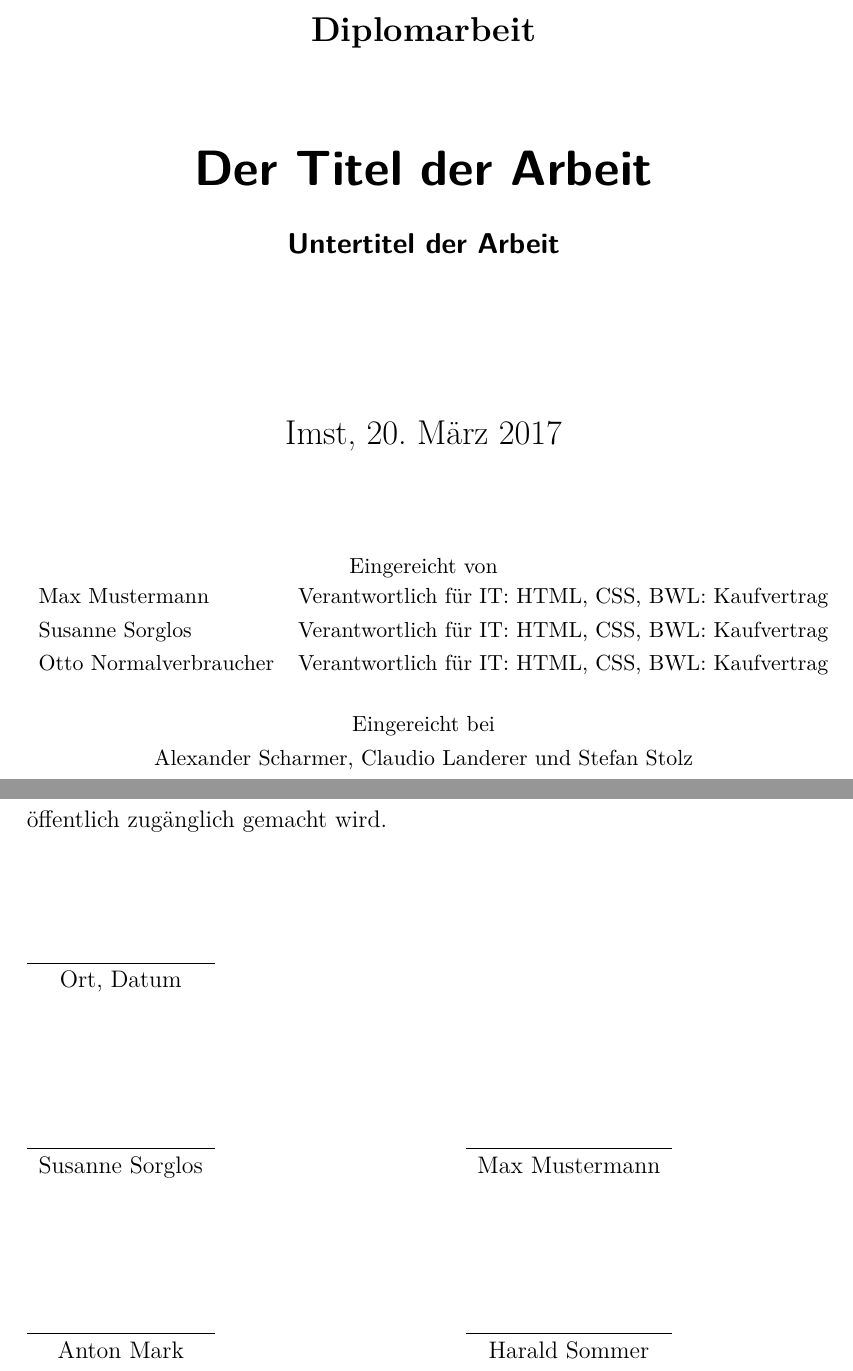
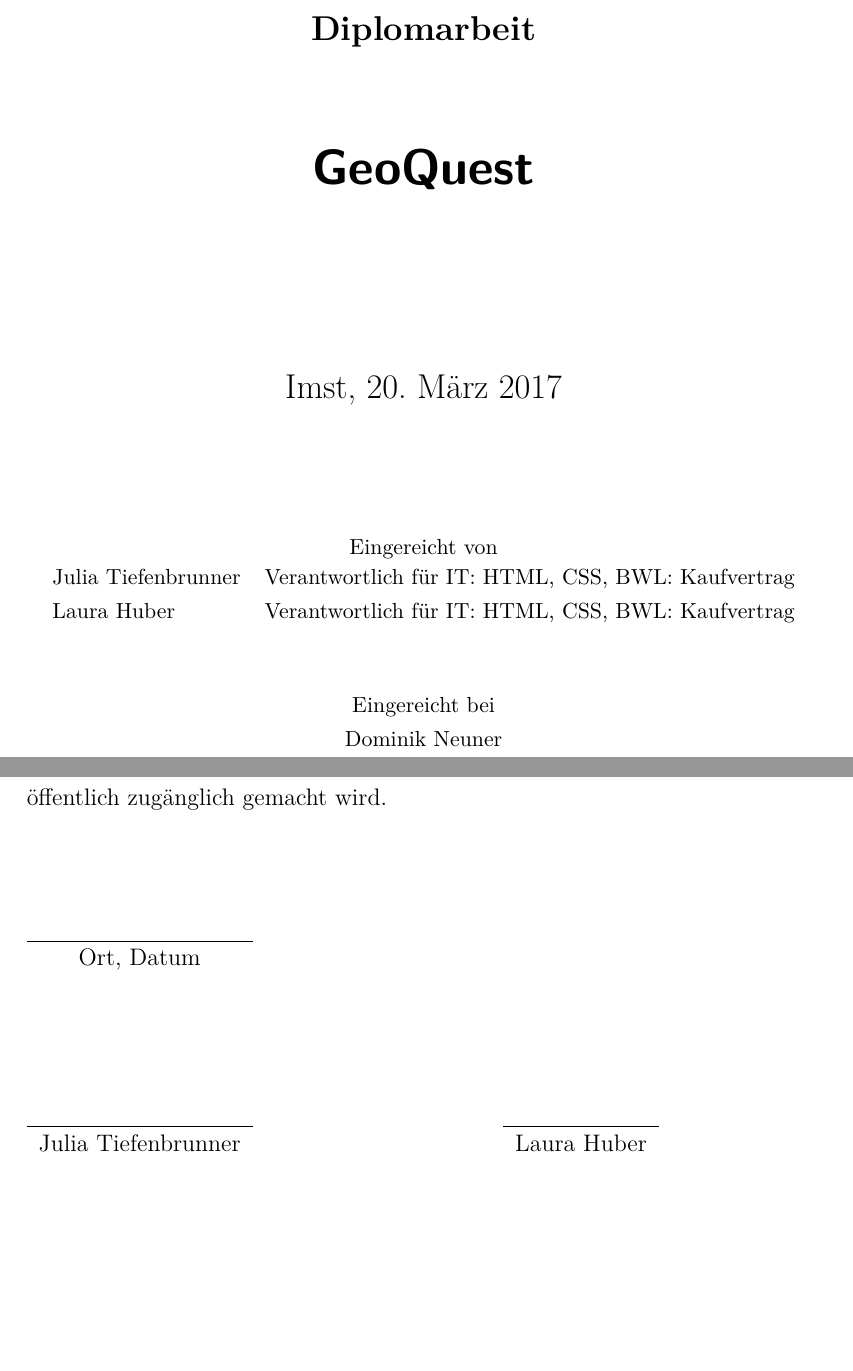
Before and after one commit to jtiefenbrunner/PMPA-Referenzprojekt-LHJT, a LaTeX document (Latex Vorlage HAK Imst.tex, which reads inp_posttitle.tex, inp_titlepage_hak.tex): two parts of pages 1 and 2 of 46, joined at a grey line, cut so that both start at the same text, the shorter picture padded with empty space. Compiled offline with pdfLaTeX; an older LaTeX class or package is replaced by its successor.

Commit message:
Titelseite bearbeitet
#fleißig :+1:

```diff
--- a/inp_posttitle.tex
+++ b/inp_posttitle.tex
@@ -8,10 +8,7 @@ Ich bin damit einverstanden, dass meine Arbeit öffentlich zugänglich gemacht w
 	Ort, Datum & & \\
 	\vspace{2cm}
 	& & \\\cline{1-1}\cline{3-3}
-	Susanne Sorglos & & Max Mustermann \\
-	\vspace{2cm}
-	& & \\\cline{1-1}\cline{3-3}
-	Anton Mark & & Harald Sommer \\
+	Julia Tiefenbrunner & & Laura Huber \\
 \end{tabular}
 
 \chapter*{Abnahmeerklärung}
--- a/inp_titlepage_hak.tex
+++ b/inp_titlepage_hak.tex
@@ -1,11 +1,11 @@
-\title{Der Titel der Arbeit}
+\title{GeoQuest}
 
 \begin{document}
 
 \subject{Diplomarbeit}   %% subject which
 % appears above titlehead
 
-\subtitle{Untertitel der Arbeit}
+\subtitle{}
 
 %%% author(s)
 %\author{Yasmin Musterfrau \and Max Mustermann \and Author DerDritte}
@@ -41,12 +41,11 @@
 Eingereicht von
 
 \begin{tabular}{ l c r }
-  Max Mustermann & Verantwortlich für IT: HTML, CSS, BWL: Kaufvertrag \\
-  Susanne Sorglos & Verantwortlich für IT: HTML, CSS, BWL: Kaufvertrag \\
-  Otto Normalverbraucher & Verantwortlich für IT: HTML, CSS, BWL: Kaufvertrag
+  Julia Tiefenbrunner & Verantwortlich für IT: HTML, CSS, BWL: Kaufvertrag \\
+  Laura Huber & Verantwortlich für IT: HTML, CSS, BWL: Kaufvertrag \\
   \\\\
 \end{tabular}
 
 Eingereicht bei \\
-Alexander Scharmer, Claudio Landerer und Stefan Stolz
+Dominik Neuner
 }
```
Also changed, not shown: 2 other files.
